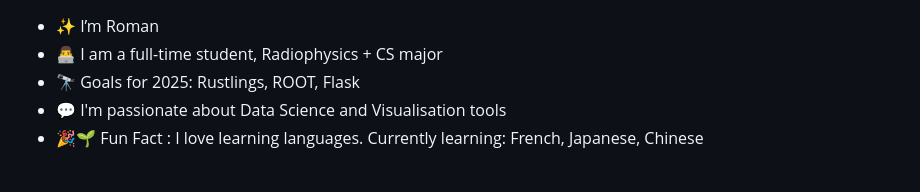
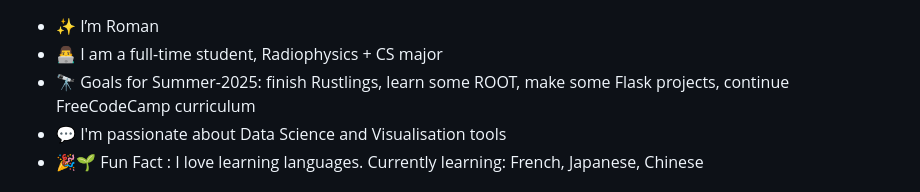
Before and after one commit to Placebo-relay/Placebo-relay, a Markdown page: README.md, the part around the change. Drawn GitHub-style.

```diff
--- a/README.md
+++ b/README.md
@@ -17,7 +17,7 @@
 
   <li>👨‍💻 I am a full-time student, Radiophysics + CS major</li>
 
-  <li>🔭 Goals for 2025: Rustlings, ROOT, Flask</a>
+  <li>🔭 Goals for Summer-2025: finish Rustlings, learn some ROOT, make some Flask projects, continue FreeCodeCamp curriculum</a>
 
   <li>💬 I'm passionate about Data Science and Visualisation tools</li>
 
```
